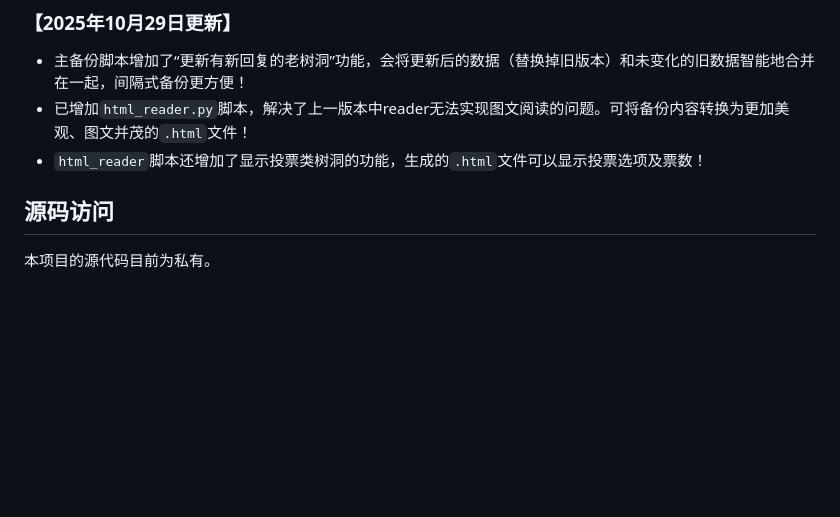
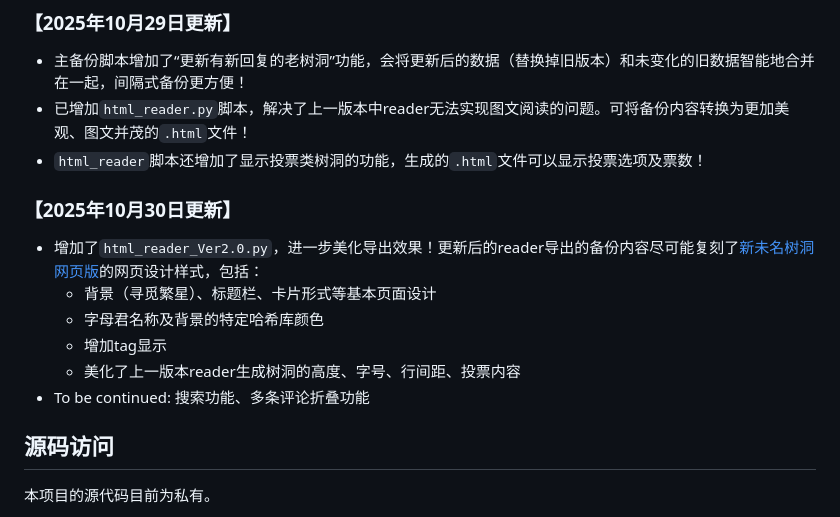
Before and after one commit to Fia719/PKUhollow-NewWMhollow-Backup-Project, a Markdown page: README.md, the part around the change. GitHub-like rendering; blank space fills up the shorter version.

```diff
--- a/README.md
+++ b/README.md
@@ -25,6 +25,14 @@
 * 主备份脚本增加了“更新有新回复的老树洞”功能，会将更新后的数据（替换掉旧版本）和未变化的旧数据智能地合并在一起，间隔式备份更方便！
 * 已增加`html_reader.py`脚本，解决了上一版本中reader无法实现图文阅读的问题。可将备份内容转换为更加美观、图文并茂的`.html`文件！
 * `html_reader`脚本还增加了显示投票类树洞的功能，生成的`.html`文件可以显示投票选项及票数！
+
+### 【2025年10月30日更新】
+* 增加了`html_reader_Ver2.0.py`，进一步美化导出效果！更新后的reader导出的备份内容尽可能复刻了[新未名树洞网页版](Web.pkuhollow.com)的网页设计样式，包括：
+  * 背景（寻觅繁星）、标题栏、卡片形式等基本页面设计
+  * 字母君名称及背景的特定哈希库颜色
+  * 增加tag显示
+  * 美化了上一版本reader生成树洞的高度、字号、行间距、投票内容
+* To be continued: 搜索功能、多条评论折叠功能
 
 ## 源码访问
 
```
